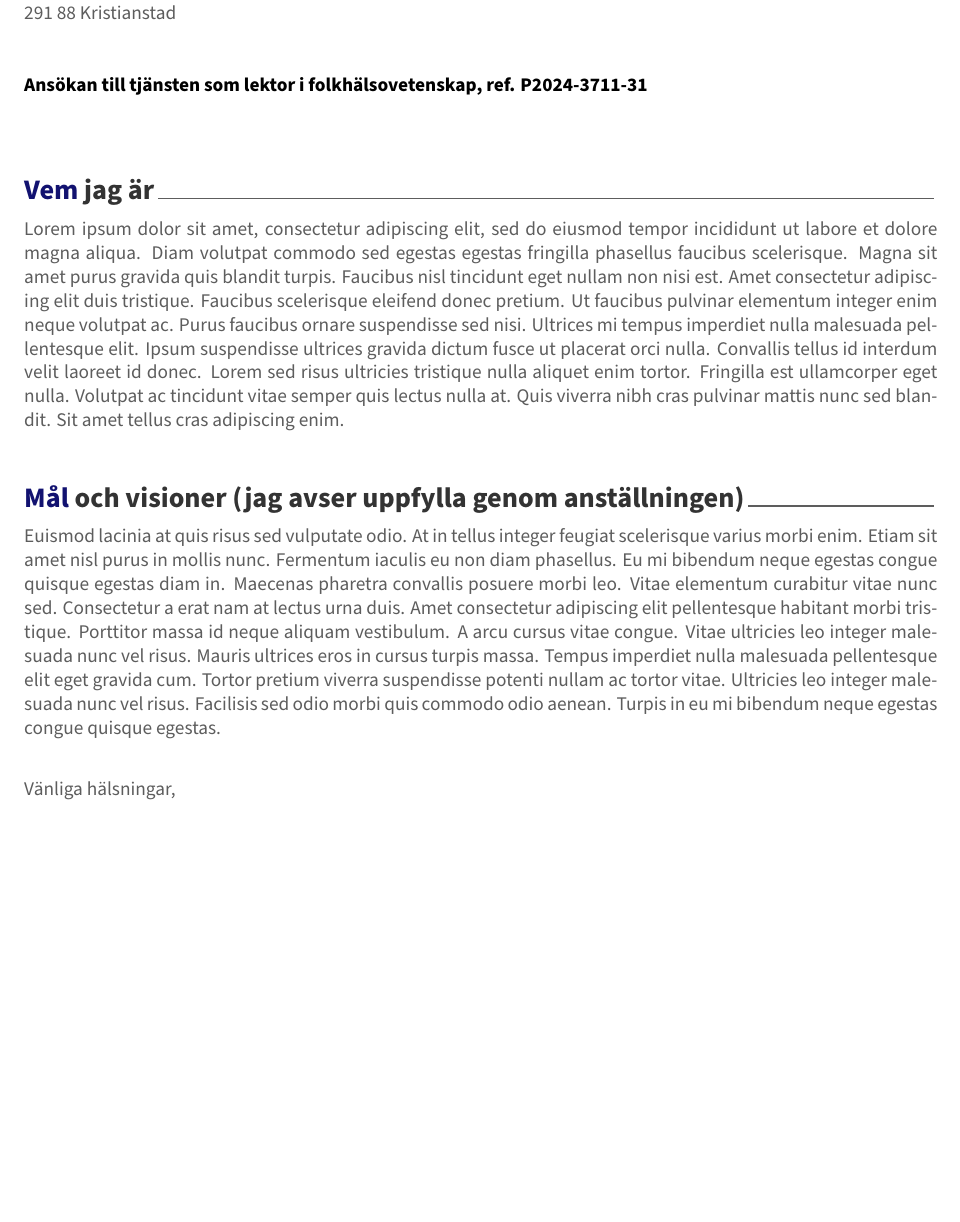
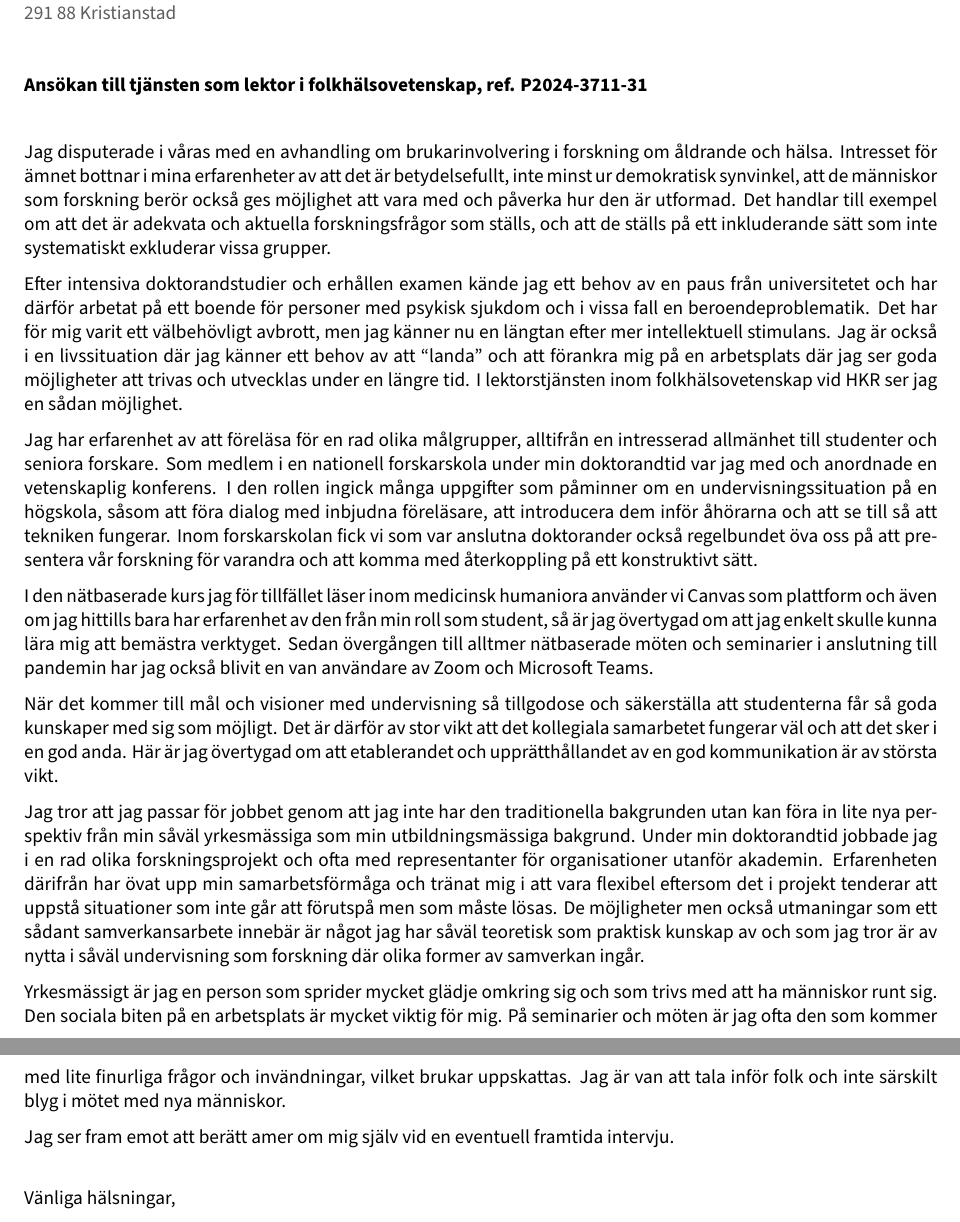
Before and after one commit to jfrogren/cover-letter, an R Markdown document (cover-letter.rmd): part of the page before the commit and two parts of pages 1 and 2 of 2 after it, the two joined at a grey line, cut so that both start at the same text, the shorter picture padded with empty space. The pictures show the output file cover-letter.pdf that the author committed with the source.

Commit message:
Uppdaterat med innehåll men för långt

```diff
--- a/cover-letter.rmd
+++ b/cover-letter.rmd
@@ -53,13 +53,24 @@ source(file = here("r","data.r"))
 \vspace{0.15cm} \textcolor{black}{}
 
 
-\vspace{0.5cm} # Vem jag är
 
-Lorem ipsum dolor sit amet, consectetur adipiscing elit, sed do eiusmod tempor incididunt ut labore et dolore magna aliqua. Diam volutpat commodo sed egestas egestas fringilla phasellus faucibus scelerisque. Magna sit amet purus gravida quis blandit turpis. Faucibus nisl tincidunt eget nullam non nisi est. Amet consectetur adipiscing elit duis tristique. Faucibus scelerisque eleifend donec pretium. Ut faucibus pulvinar elementum integer enim neque volutpat ac. Purus faucibus ornare suspendisse sed nisi. Ultrices mi tempus imperdiet nulla malesuada pellentesque elit. Ipsum suspendisse ultrices gravida dictum fusce ut placerat orci nulla. Convallis tellus id interdum velit laoreet id donec. Lorem sed risus ultricies tristique nulla aliquet enim tortor. Fringilla est ullamcorper eget nulla. Volutpat ac tincidunt vitae semper quis lectus nulla at. Quis viverra nibh cras pulvinar mattis nunc sed blandit. Sit amet tellus cras adipiscing enim.
 
-\vspace{0.5cm} # Mål och visioner (jag avser uppfylla genom anställningen)
+Jag disputerade i våras med en avhandling om brukarinvolvering i forskning om åldrande och hälsa. Intresset för ämnet bottnar i mina erfarenheter av att det är betydelsefullt, inte minst ur demokratisk synvinkel, att de människor som forskning berör också ges möjlighet att vara med och påverka hur den är utformad. Det handlar till exempel om att det är adekvata och aktuella forskningsfrågor som ställs, och att de ställs på ett inkluderande sätt som inte systematiskt exkluderar vissa grupper.
 
-Euismod lacinia at quis risus sed vulputate odio. At in tellus integer feugiat scelerisque varius morbi enim. Etiam sit amet nisl purus in mollis nunc. Fermentum iaculis eu non diam phasellus. Eu mi bibendum neque egestas congue quisque egestas diam in. Maecenas pharetra convallis posuere morbi leo. Vitae elementum curabitur vitae nunc sed. Consectetur a erat nam at lectus urna duis. Amet consectetur adipiscing elit pellentesque habitant morbi tristique. Porttitor massa id neque aliquam vestibulum. A arcu cursus vitae congue. Vitae ultricies leo integer malesuada nunc vel risus. Mauris ultrices eros in cursus turpis massa. Tempus imperdiet nulla malesuada pellentesque elit eget gravida cum. Tortor pretium viverra suspendisse potenti nullam ac tortor vitae. Ultricies leo integer malesuada nunc vel risus. Facilisis sed odio morbi quis commodo odio aenean. Turpis in eu mi bibendum neque egestas congue quisque egestas.
+Efter intensiva doktorandstudier och erhållen examen kände jag ett behov av en paus från universitetet och har därför arbetat på ett boende för personer med psykisk sjukdom och i vissa fall en beroendeproblematik. Det har för mig varit ett välbehövligt avbrott, men jag känner nu en längtan efter mer intellektuell stimulans.
+Jag är också i en livssituation där jag känner ett behov av att "landa" och att förankra mig på en arbetsplats där jag ser goda möjligheter att trivas och utvecklas under en längre tid. I lektorstjänsten inom folkhälsovetenskap vid HKR ser jag en sådan möjlighet.
+
+Jag har erfarenhet av att föreläsa för en rad olika målgrupper, alltifrån en intresserad allmänhet till studenter och seniora forskare. Som medlem i en nationell forskarskola under min doktorandtid var jag med och anordnade en vetenskaplig konferens. I den rollen ingick många uppgifter som påminner om en undervisningssituation på en högskola, såsom att föra dialog med inbjudna föreläsare, att introducera dem inför åhörarna och att se till så att tekniken fungerar. Inom forskarskolan fick vi som var anslutna doktorander också regelbundet öva oss på att presentera vår forskning för varandra och att komma med återkoppling på ett konstruktivt sätt.
+
+I den nätbaserade kurs jag för tillfället läser inom medicinsk humaniora använder vi Canvas som plattform och även om jag hittills bara har erfarenhet av den från min roll som student, så är jag övertygad om att jag enkelt skulle kunna lära mig att bemästra verktyget. Sedan övergången till alltmer nätbaserade möten och seminarier i anslutning till pandemin har jag också blivit en van användare av Zoom och Microsoft Teams.
+
+När det kommer till mål och visioner med undervisning så tillgodose och säkerställa att studenterna får så goda kunskaper med sig som möjligt. Det är därför av stor vikt att det kollegiala samarbetet fungerar väl och att det sker i en god anda. Här är jag övertygad om att etablerandet och upprätthållandet av en god kommunikation är av största vikt.
+
+Jag tror att jag passar för jobbet genom att jag inte har den traditionella bakgrunden utan kan föra in lite nya perspektiv från min såväl yrkesmässiga som min utbildningsmässiga bakgrund. Under min doktorandtid jobbade jag i en rad olika forskningsprojekt och ofta med representanter för organisationer utanför akademin. Erfarenheten därifrån har övat upp min samarbetsförmåga och tränat mig i att vara flexibel eftersom det i projekt tenderar att uppstå situationer som inte går att förutspå men som måste lösas. De möjligheter men också utmaningar som ett sådant samverkansarbete innebär är något jag har såväl teoretisk som praktisk kunskap av och som jag tror är av nytta i såväl undervisning som forskning där olika former av samverkan ingår.
+
+Yrkesmässigt är jag en person som sprider mycket glädje omkring sig och som trivs med att ha människor runt sig. Den sociala biten på en arbetsplats är mycket viktig för mig. På seminarier och möten är jag ofta den som kommer med lite finurliga frågor och invändningar, vilket brukar uppskattas. Jag är van att tala inför folk och inte särskilt blyg i mötet med nya människor.
+
+Jag ser fram emot att berätt amer om mig själv vid en eventuell framtida intervju.
 
 \vspace*{0.5cm}
 Vänliga hälsningar,
```
Also changed, not shown: cover-letter.pdf, 1 other file.
